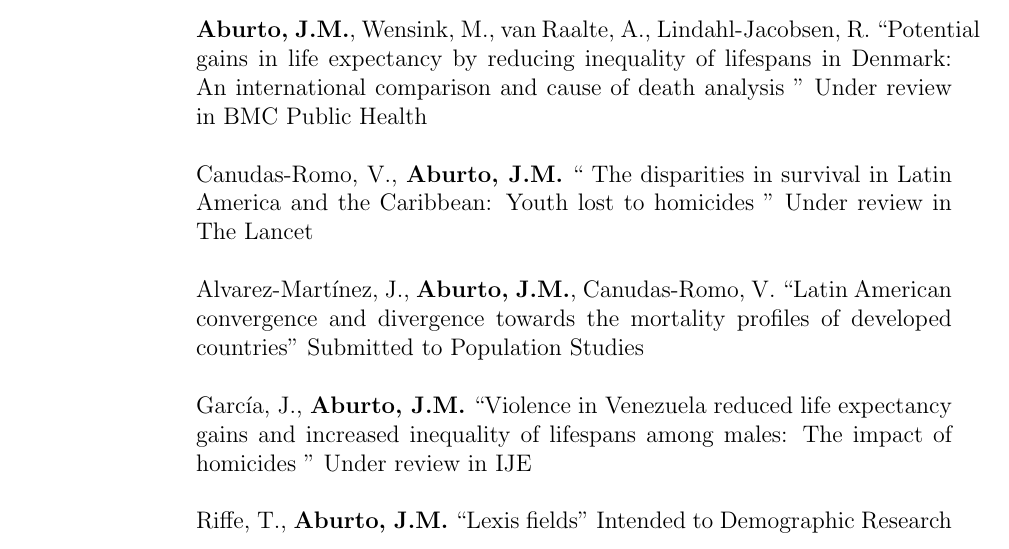
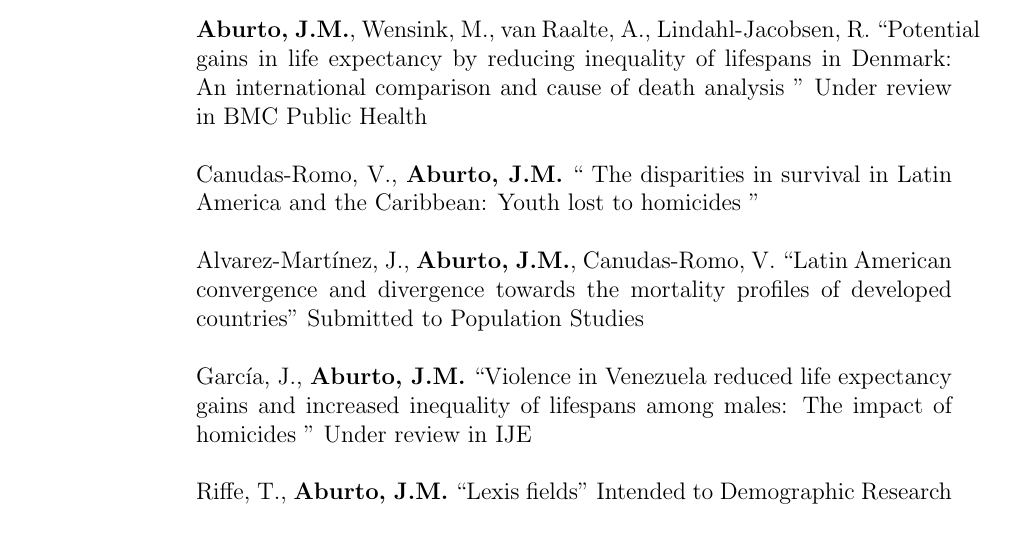
Before and after one commit to jmaburto/CV, a LaTeX CV (CV_English_JMAF.tex): part of page 3 of 7, cut so that both start at the same text. Compiled offline with pdfLaTeX.

Commit message:
update 150618
update 150618

```diff
--- a/CV_English_JMAF.tex
+++ b/CV_English_JMAF.tex
@@ -369,7 +369,7 @@ Villavicencio, F., \textbf{Aburto, J.M.} (2018). ``Does the force of mortality i
   \textbf{Aburto, J.M.}, Wensink, M., van Raalte, A., Lindahl-Jacobsen, R. ``Potential gains in life expectancy by reducing inequality of lifespans in Denmark: An international comparison and cause of death analysis '' Under review in BMC Public Health\\
 
 Canudas-Romo, V., \textbf{Aburto, J.M.} `` The disparities in survival in Latin America and the Caribbean:
- Youth lost to homicides ''  Under review in The Lancet\\
+ Youth lost to homicides '' \\
 
 Alvarez-Mart\'inez, J., \textbf{Aburto, J.M.}, Canudas-Romo, V. ``Latin American convergence and divergence towards the mortality profiles of developed countries''  Submitted to Population Studies\\
 
```
Also changed, not shown: CV_English_JMAF.pdf.
